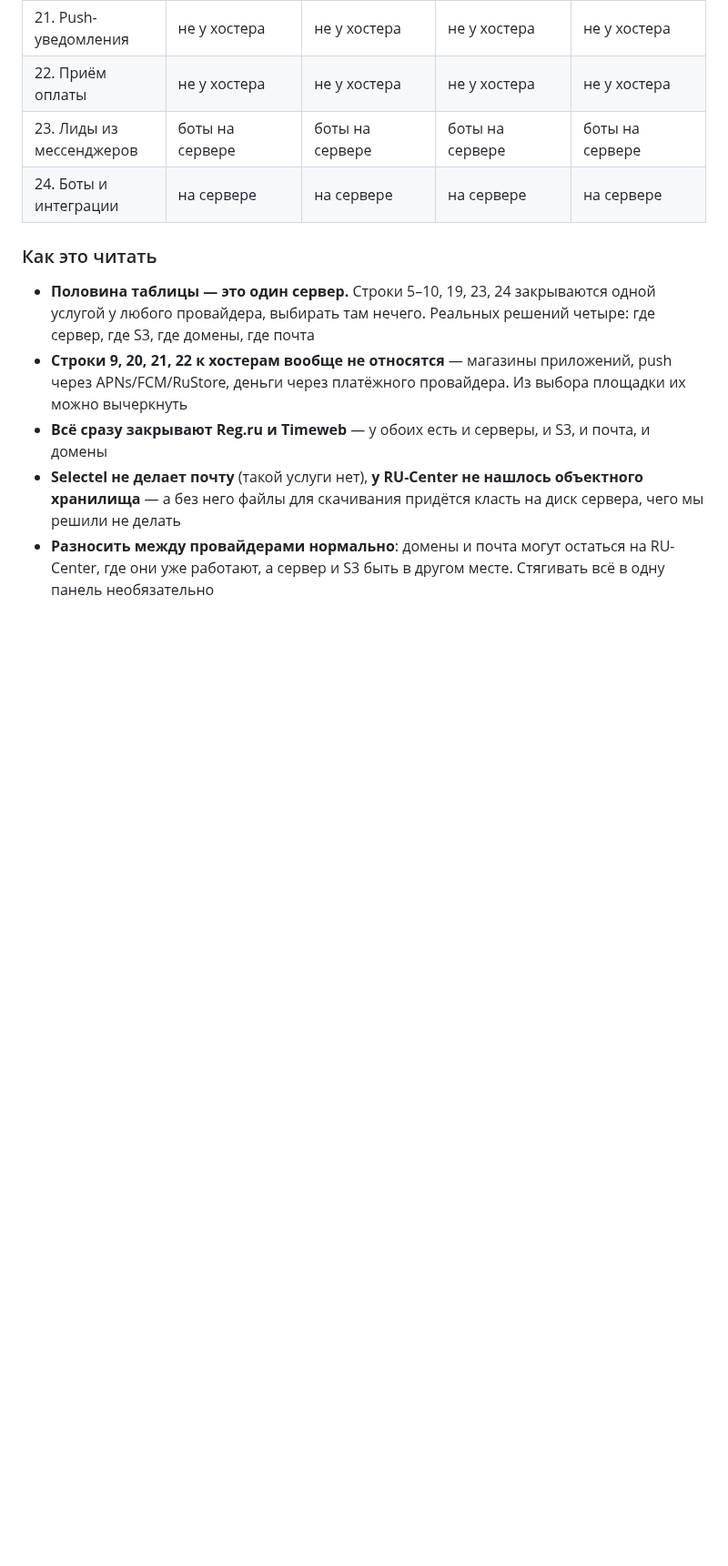
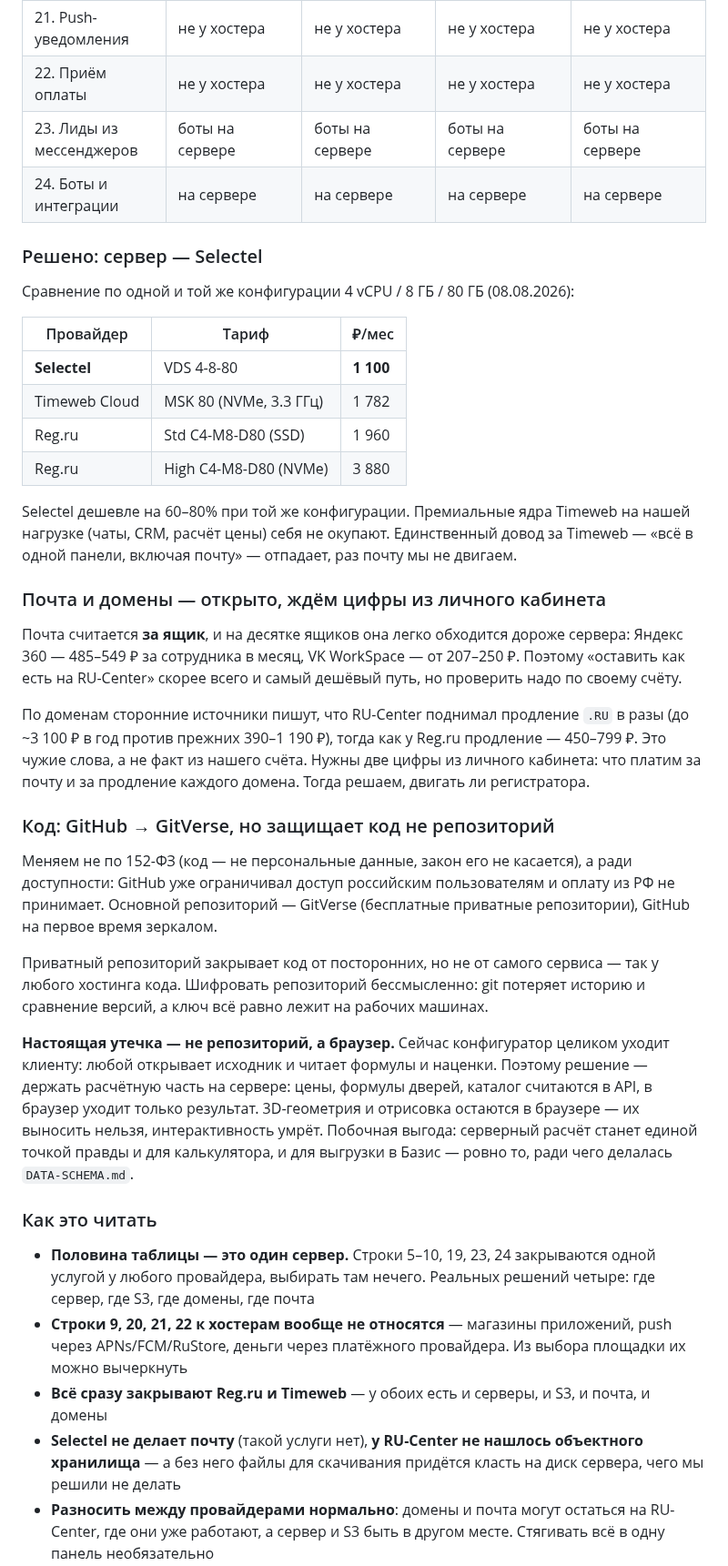
Before and after one commit to kshromin/furniture-configurator, a Markdown page: PLANS.md, the part around the change. Shown at 91% size. Rendered like a GitHub page; blank space fills up the shorter version.

Commit message:
Решение по серверу (Selectel), код на GitVerse, расчёт выносим на сервер
Сравнение 4/8/80 у трёх провайдеров: Selectel 1100, Timeweb 1782, Reg.ru 1960
(NVMe 3880). Берём Selectel.

Почта и домены оставлены открытыми: почта считается за ящик и на десятке ящиков
дороже сервера, а про продление доменов у RU-Center есть только чужие слова о
росте цен в разы — нужны две цифры из личного кабинета пользователя.

Про защиту кода записано главное: приватный репозиторий не защищает от сервиса,
шифровать git бессмысленно, а реальная утечка — клиентский JS. Отсюда решение
держать расчёт цен и формул на сервере, а 3D оставить в браузере.

Co-Authored-By: Claude Opus 5 <noreply@anthropic.com>

```diff
--- a/PLANS.md
+++ b/PLANS.md
@@ -98,6 +98,49 @@
 | 23. Лиды из мессенджеров | боты на сервере | боты на сервере | боты на сервере | боты на сервере |
 | 24. Боты и интеграции | на сервере | на сервере | на сервере | на сервере |
 
+### Решено: сервер — Selectel
+
+Сравнение по одной и той же конфигурации 4 vCPU / 8 ГБ / 80 ГБ (08.08.2026):
+
+| Провайдер | Тариф | ₽/мес |
+|---|---|---|
+| **Selectel** | VDS 4-8-80 | **1 100** |
+| Timeweb Cloud | MSK 80 (NVMe, 3.3 ГГц) | 1 782 |
+| Reg.ru | Std C4-M8-D80 (SSD) | 1 960 |
+| Reg.ru | High C4-M8-D80 (NVMe) | 3 880 |
+
+Selectel дешевле на 60–80% при той же конфигурации. Премиальные ядра Timeweb на нашей нагрузке
+(чаты, CRM, расчёт цены) себя не окупают. Единственный довод за Timeweb — «всё в одной панели,
+включая почту» — отпадает, раз почту мы не двигаем.
+
+### Почта и домены — открыто, ждём цифры из личного кабинета
+
+Почта считается **за ящик**, и на десятке ящиков она легко обходится дороже сервера: Яндекс 360 —
+485–549 ₽ за сотрудника в месяц, VK WorkSpace — от 207–250 ₽. Поэтому «оставить как есть на
+RU-Center» скорее всего и самый дешёвый путь, но проверить надо по своему счёту.
+
+По доменам сторонние источники пишут, что RU-Center поднимал продление `.RU` в разы (до ~3 100 ₽
+в год против прежних 390–1 190 ₽), тогда как у Reg.ru продление — 450–799 ₽. Это чужие слова, а не
+факт из нашего счёта. Нужны две цифры из личного кабинета: что платим за почту и за продление
+каждого домена. Тогда решаем, двигать ли регистратора.
+
+### Код: GitHub → GitVerse, но защищает код не репозиторий
+
+Меняем не по 152-ФЗ (код — не персональные данные, закон его не касается), а ради доступности:
+GitHub уже ограничивал доступ российским пользователям и оплату из РФ не принимает. Основной
+репозиторий — GitVerse (бесплатные приватные репозитории), GitHub на первое время зеркалом.
+
+Приватный репозиторий закрывает код от посторонних, но не от самого сервиса — так у любого хостинга
+кода. Шифровать репозиторий бессмысленно: git потеряет историю и сравнение версий, а ключ всё равно
+лежит на рабочих машинах.
+
+**Настоящая утечка — не репозиторий, а браузер.** Сейчас конфигуратор целиком уходит клиенту:
+любой открывает исходник и читает формулы и наценки. Поэтому решение — держать расчётную часть
+на сервере: цены, формулы дверей, каталог считаются в API, в браузер уходит только результат.
+3D-геометрия и отрисовка остаются в браузере — их выносить нельзя, интерактивность умрёт.
+Побочная выгода: серверный расчёт станет единой точкой правды и для калькулятора, и для выгрузки
+в Базис — ровно то, ради чего делалась `DATA-SCHEMA.md`.
+
 ### Как это читать
 
 - **Половина таблицы — это один сервер.** Строки 5–10, 19, 23, 24 закрываются одной услугой у
```
Also changed, not shown: CHECKLIST.md (+6 -0 lines).
